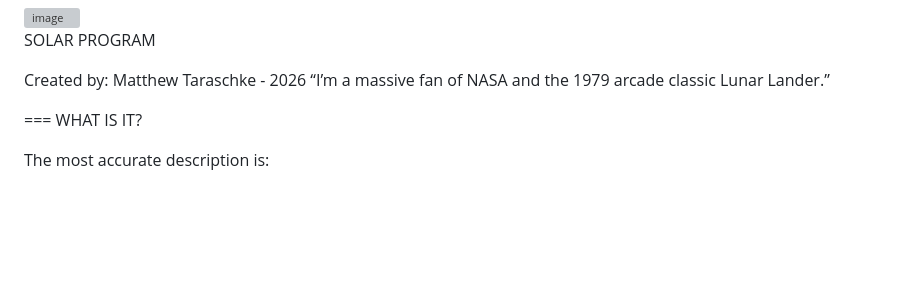
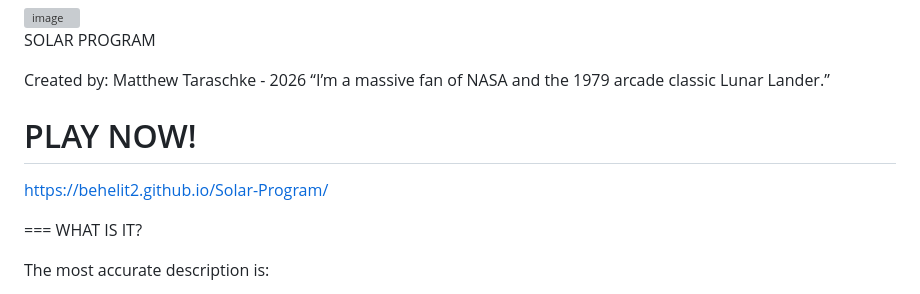
Before and after one commit to behelit2/Solar-Program, a Markdown page: README.md, the part around the change. GitHub-like rendering; blank space fills up the shorter version; grey boxes are pictures that could not be loaded.

Commit message:
Initial Release

```diff
--- a/README.md
+++ b/README.md
@@ -5,6 +5,9 @@ SOLAR PROGRAM
 
 Created by: Matthew Taraschke - 2026
 “I’m a massive fan of NASA and the 1979 arcade classic Lunar Lander.”
+
+# PLAY NOW!
+https://behelit2.github.io/Solar-Program/
 
 ===
 WHAT IS IT?
```
